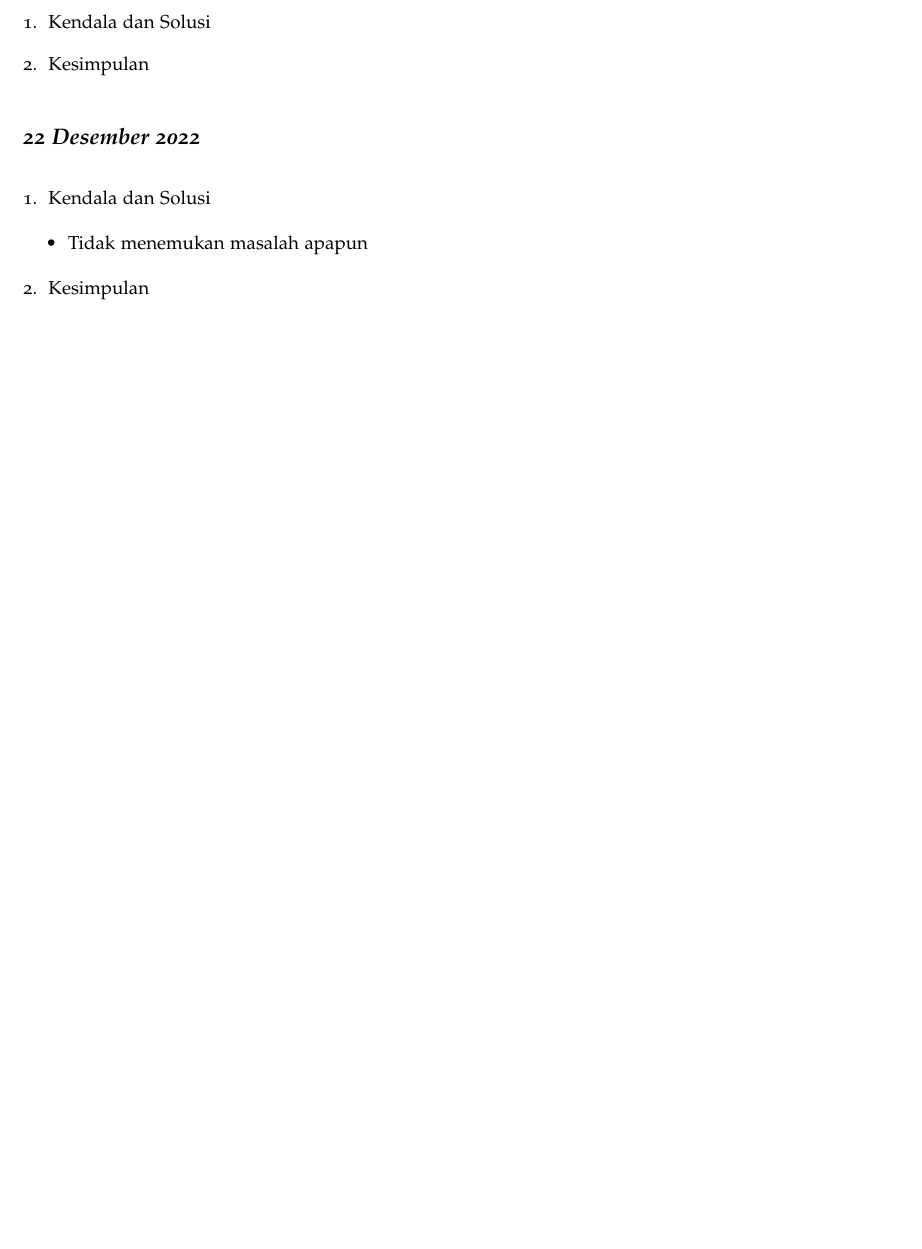
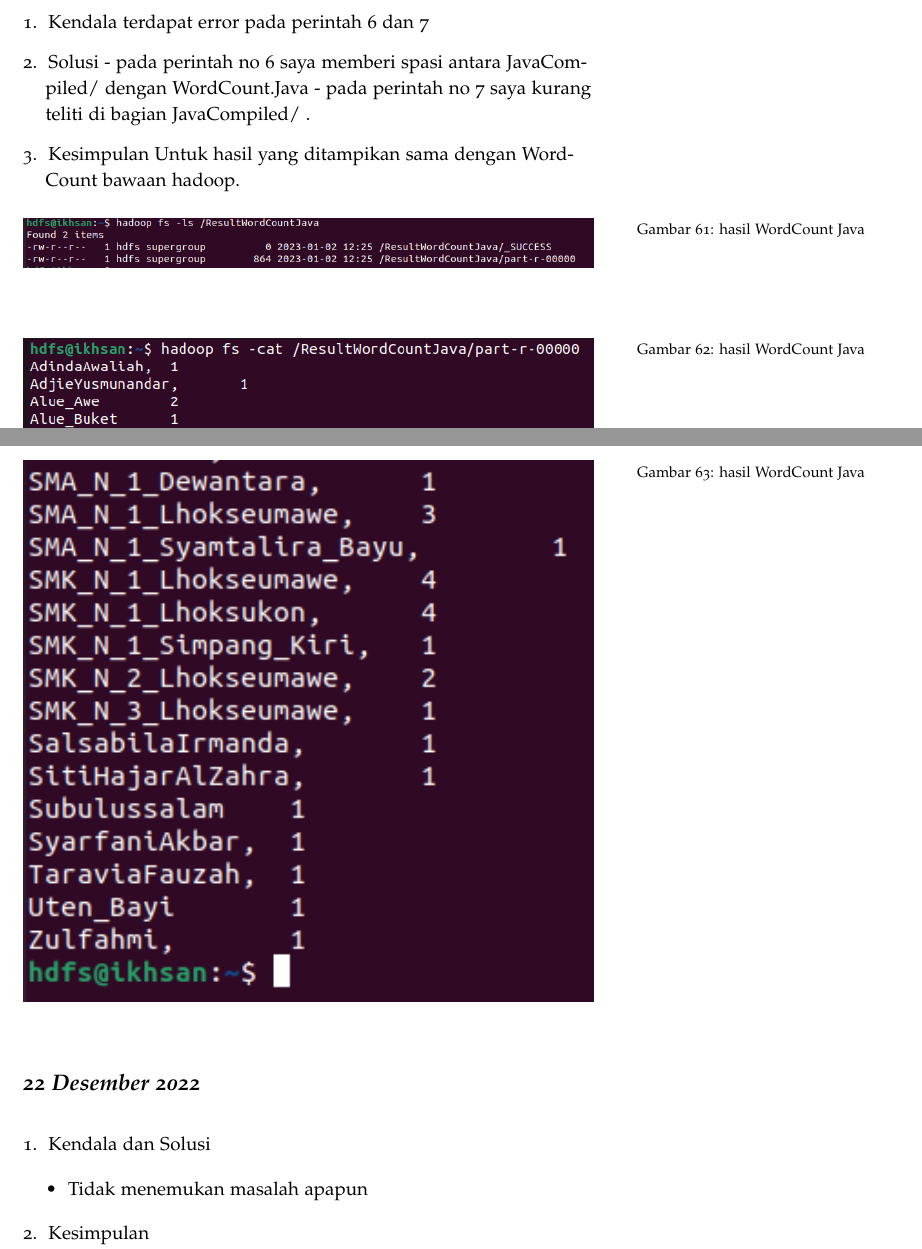
Before and after one commit to muhdavi/practice-big-data-2022, a LaTeX document (lab_notes.tex, which reads laporan/MIkhsan.tex): part of page 53 of 109 before the commit and two parts of pages 53 and 54 of 111 after it, the two joined at a grey line, cut at the place of the change, the shorter picture padded with empty space. Compiled offline with pdfLaTeX.

Commit message:
WordCount Java

```diff
--- a/laporan/MIkhsan.tex
+++ b/laporan/MIkhsan.tex
@@ -98,13 +98,32 @@ Berhasil mencoba program bawaan Hadoop yaitu program menghitung jumlah kata dala
 \clearpage
 \newday{\textbf{16 Desember 2022}}
 \begin{enumerate}
-\item Kendala dan Solusi
-% jelaskan kendala dan penyebab yang dialami saat mengikuti praktikum serta solusi atau langkah-langkah yang telah dilakukan
+\item Kendala
+terdapat error pada perintah 6 dan 7
+
+\item Solusi
+- pada perintah no 6 saya memberi spasi antara JavaCompiled/ dengan WordCount.Java
+- pada perintah no 7 saya kurang teliti di bagian JavaCompiled/ .
 
 
 \item Kesimpulan
-% berikan kesimpulan dari praktikum yang telah dikerjkan
+Untuk hasil yang ditampikan sama dengan WordCount bawaan hadoop.
 
+\begin{figure}[!ht]
+    \includegraphics[width=\textwidth]{M.IKHSAN/WordCount java.PNG}
+    \caption{hasil WordCount Java }
+    \label{gam:hasil}
+    \end{figure}
+\begin{figure}[!ht]
+    \includegraphics[width=\textwidth]{M.IKHSAN/WordCount java1.PNG}
+    \caption{hasil WordCount Java }
+    \label{gam:hasil}
+    \end{figure}
+\begin{figure}[!ht]
+    \includegraphics[width=\textwidth]{M.IKHSAN/WordCount java2.PNG}
+    \caption{hasil WordCount Java}
+    \label{gam:hasil}
+    \end{figure}
 \end{enumerate}
 
 \newday{\textbf{22 Desember 2022}}
```
Also changed, not shown: gambar/M.IKHSAN/WordCount java.PNG (added), gambar/M.IKHSAN/WordCount java1.PNG (added), gambar/M.IKHSAN/WordCount java2.PNG (added), lab_notes.bbl (deleted).
